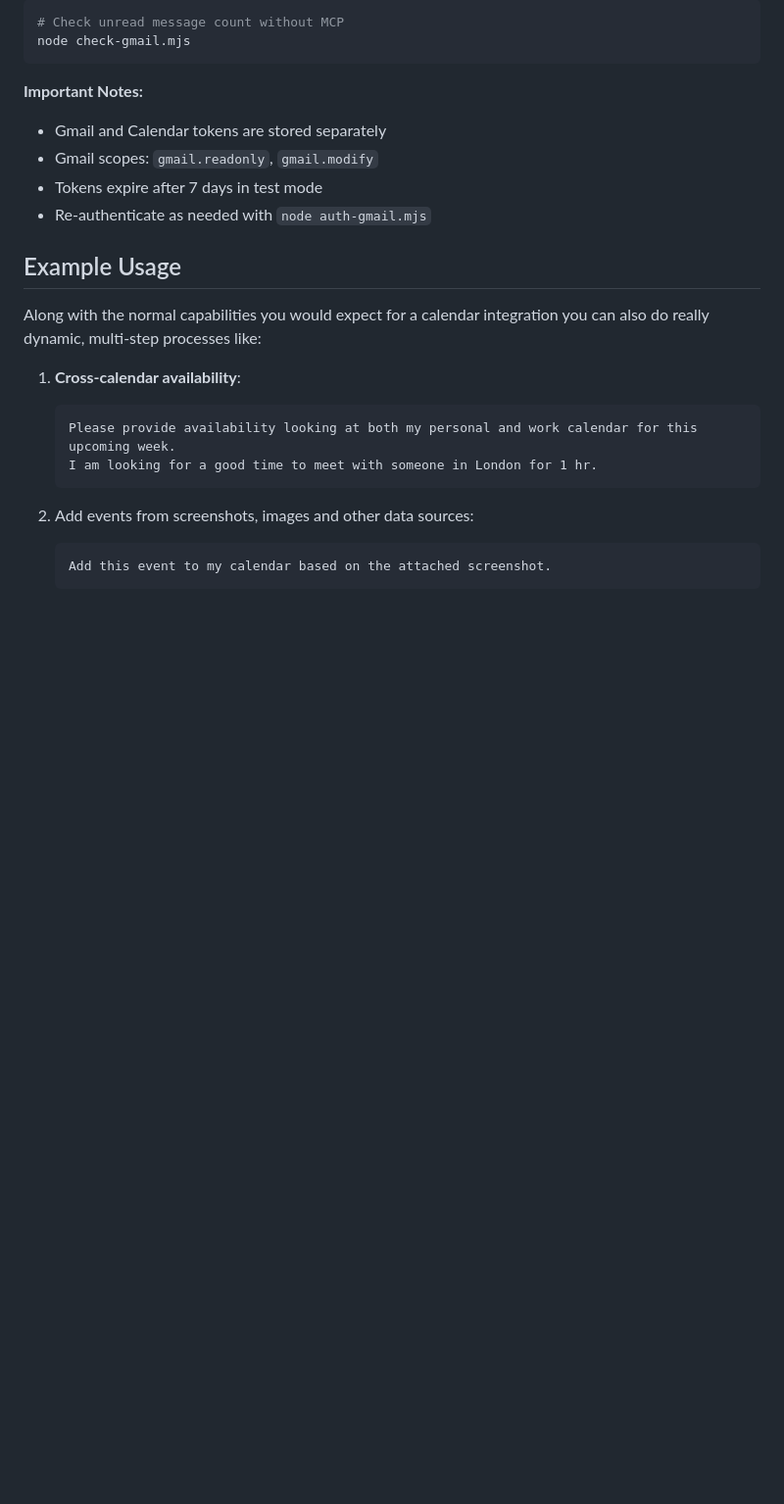
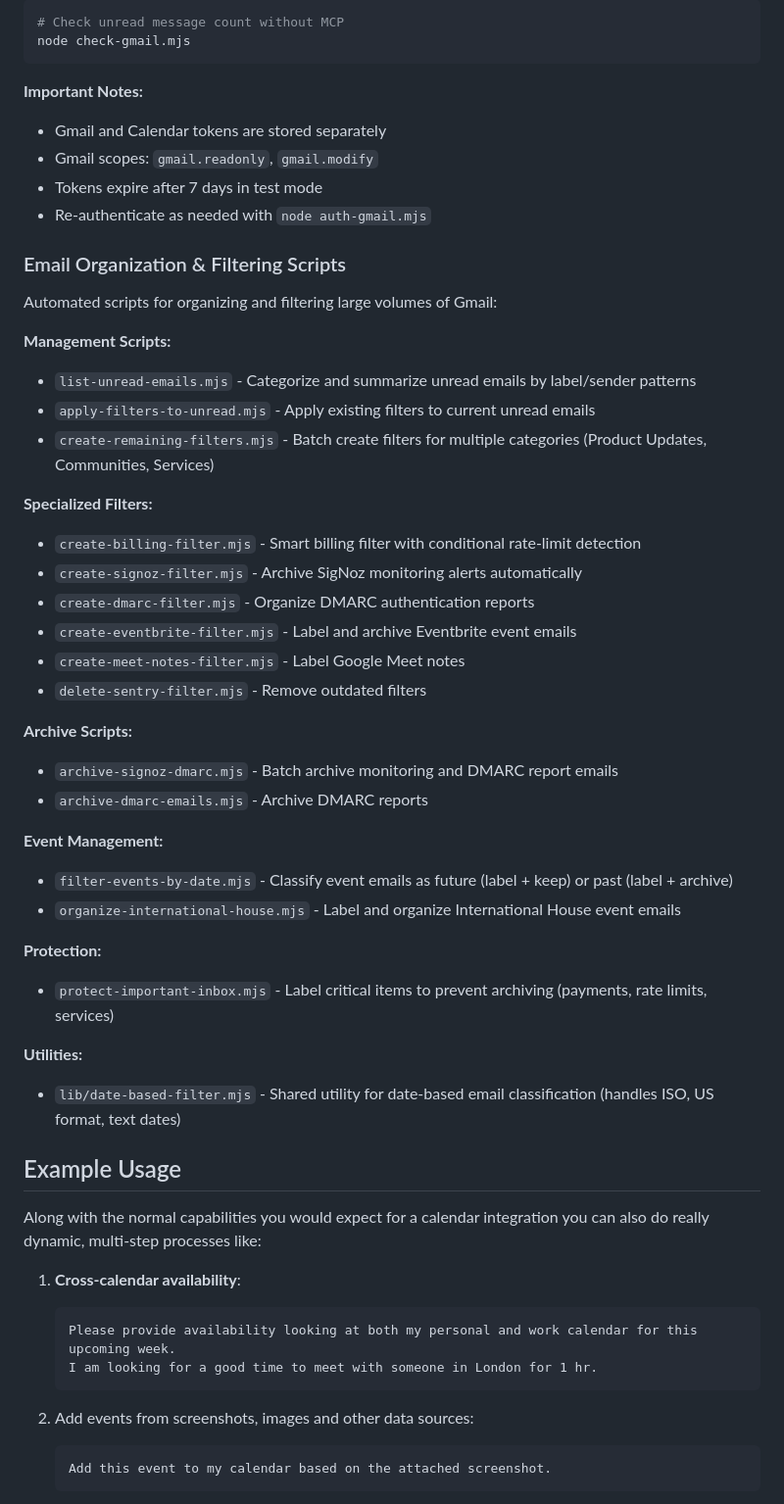
Before and after one commit to integritystudio/bot-army-google-calendar-mcp, a Markdown page: README.md, the part around the change. Shown at 98% size. Drawn GitHub-style; blank space fills up the shorter version.

```diff
--- a/README.md
+++ b/README.md
@@ -179,6 +179,37 @@ node check-gmail.mjs
 - Tokens expire after 7 days in test mode
 - Re-authenticate as needed with `node auth-gmail.mjs`
 
+### Email Organization & Filtering Scripts
+
+Automated scripts for organizing and filtering large volumes of Gmail:
+
+**Management Scripts:**
+- `list-unread-emails.mjs` - Categorize and summarize unread emails by label/sender patterns
+- `apply-filters-to-unread.mjs` - Apply existing filters to current unread emails
+- `create-remaining-filters.mjs` - Batch create filters for multiple categories (Product Updates, Communities, Services)
+
+**Specialized Filters:**
+- `create-billing-filter.mjs` - Smart billing filter with conditional rate-limit detection
+- `create-signoz-filter.mjs` - Archive SigNoz monitoring alerts automatically
+- `create-dmarc-filter.mjs` - Organize DMARC authentication reports
+- `create-eventbrite-filter.mjs` - Label and archive Eventbrite event emails
+- `create-meet-notes-filter.mjs` - Label Google Meet notes
+- `delete-sentry-filter.mjs` - Remove outdated filters
+
+**Archive Scripts:**
+- `archive-signoz-dmarc.mjs` - Batch archive monitoring and DMARC report emails
+- `archive-dmarc-emails.mjs` - Archive DMARC reports
+
+**Event Management:**
+- `filter-events-by-date.mjs` - Classify event emails as future (label + keep) or past (label + archive)
+- `organize-international-house.mjs` - Label and organize International House event emails
+
+**Protection:**
+- `protect-important-inbox.mjs` - Label critical items to prevent archiving (payments, rate limits, services)
+
+**Utilities:**
+- `lib/date-based-filter.mjs` - Shared utility for date-based email classification (handles ISO, US format, text dates)
+
 ## Example Usage
 
 Along with the normal capabilities you would expect for a calendar integration you can also do really dynamic, multi-step processes like:
```
Also changed, not shown: CLAUDE.md (+103 -0 lines).
